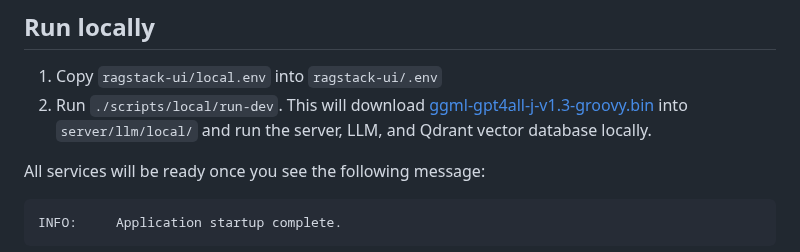
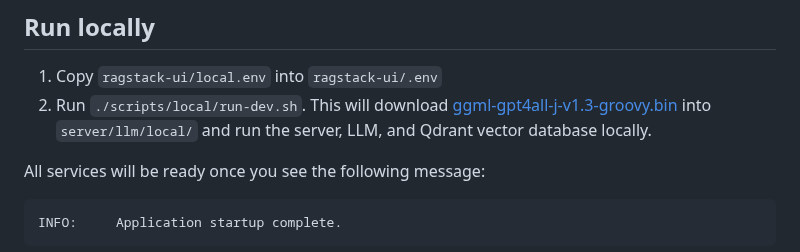
Before and after one commit to finic-ai/rag-stack, a Markdown page: README.md, the part around the change. Rendered like a GitHub page.

Commit message:
Add extension

```diff
--- a/README.md
+++ b/README.md
@@ -42,7 +42,7 @@ Simple server and UI that handles PDF upload, so that you can chat over your PDF
 ## Run locally
 
 1. Copy `ragstack-ui/local.env` into `ragstack-ui/.env`
-2. Run `./scripts/local/run-dev`. This will download [ggml-gpt4all-j-v1.3-groovy.bin](https://gpt4all.io/models/ggml-gpt4all-j-v1.3-groovy.bin) into `server/llm/local/` and run the server, LLM, and Qdrant vector database locally.
+2. Run `./scripts/local/run-dev.sh`. This will download [ggml-gpt4all-j-v1.3-groovy.bin](https://gpt4all.io/models/ggml-gpt4all-j-v1.3-groovy.bin) into `server/llm/local/` and run the server, LLM, and Qdrant vector database locally.
 
 All services will be ready once you see the following message:
 
```
